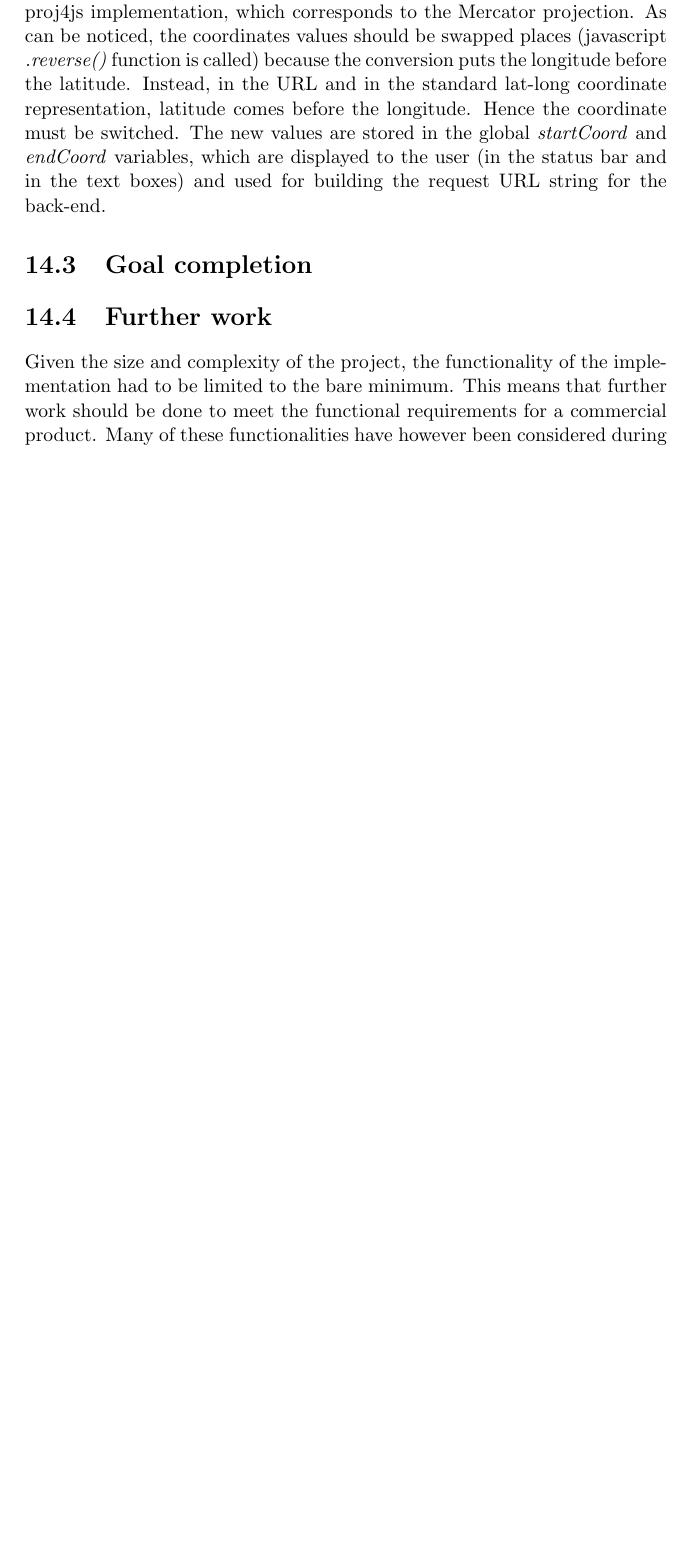
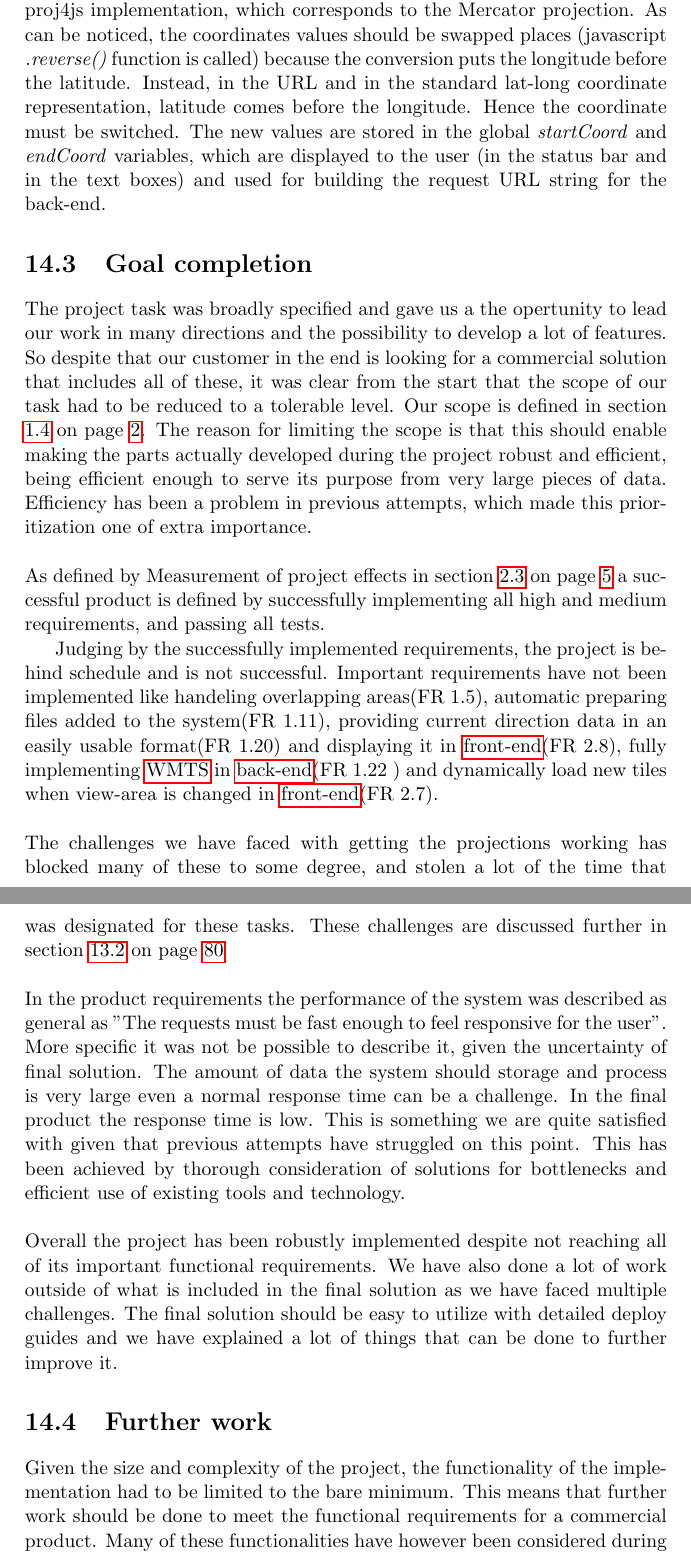
Before and after one commit to kproj6/report, a LaTeX thesis (report.tex): part of page 120 of 169 before the commit and two parts of pages 120 and 121 of 170 after it, the two joined at a grey line, cut so that both start at the same text, the shorter picture padded with empty space. Compiled offline with pdfLaTeX.

Commit message:
Goal completion
finally

```diff
--- a/report.tex
+++ b/report.tex
@@ -2690,6 +2692,16 @@ As can be noticed, the coordinates values should be swapped places (javascript \
 The new values are stored in the global \textit{startCoord} and \textit{endCoord} variables, which are displayed to the user (in the status bar and in the text boxes) and used for building the request URL string for the back-end.
 
 \section{Goal completion}
+The project task was broadly specified and gave us a the opertunity to lead our work in many directions and the possibility to develop a lot of features. So despite that our customer in the end is looking for a commercial solution that includes all of these, it was clear from the start that the scope of our task had to be reduced to a tolerable level. Our scope is defined in section \ref{sec:AssignmentScope} on page \pageref{sec:AssignmentScope}. The reason for limiting the scope is that this should enable making the parts actually developed during the project robust and efficient, being efficient enough to serve its purpose from very large pieces of data. Efficiency has been a problem in previous attempts, which made this prioritization one of extra importance. \\ \\
+As defined by Measurement of project effects in section \ref{sec:MeasurementProjEff} on page \pageref{sec:MeasurementProjEff} a successful product is defined by successfully implementing all high and medium requirements, and passing all tests.
+
+Judging by the successfully implemented requirements, the project is behind schedule and is not successful. Important requirements have not been implemented like handeling overlapping areas(FR 1.5), automatic preparing files added to the system(FR 1.11), providing current direction data in an easily usable format(FR 1.20) and displaying it in \gls{front-end}(FR 2.8), fully implementing \gls{WMTS} in \gls{back-end}(FR 1.22 ) and dynamically load new tiles when view-area is changed in \gls{front-end}(FR 2.7). \\ \\
+%I included a bit many FRs here possibly, but its easy to reduce if we dont wanna be so pessimistic ;)
+The challenges we have faced with getting the projections working has blocked many of these to some degree, and stolen a lot of the time that was designated for these tasks. These challenges are discussed further in section \ref{sec:ProjectionChallenges} on page \pageref{sec:ProjectionChallenges} \\ \\
+In the product requirements the performance of the system was described as general as "The requests must be fast enough to feel responsive for the user". More specific it was not be possible to describe it, given the uncertainty of final solution. The amount of data the system should storage and process is very large even a normal response time can be a challenge. In the final product the response time is low. This is something we are quite satisfied with given that previous attempts have struggled on this point. This has been achieved by thorough consideration of solutions for bottlenecks and efficient use of existing tools and technology. \\ \\
+Overall the project has been robustly implemented despite not reaching all of its important functional requirements. We have also done a lot of work outside of what is included in the final solution as we have faced multiple challenges. The final solution should be easy to utilize with detailed deploy guides and we have explained a lot of things that can be done to further improve it.
+
+%ALT..Even after the prestudy a lot of time has been spent exploring new challenges that we were not able to foresee, given our limit previous experience on this topic and the complexity of the problem. Therefor our findings for further work will be a relatively important part of our
 
 
 \section{Further work}
```
Also changed, not shown: report.tex (2 more changed lines).
